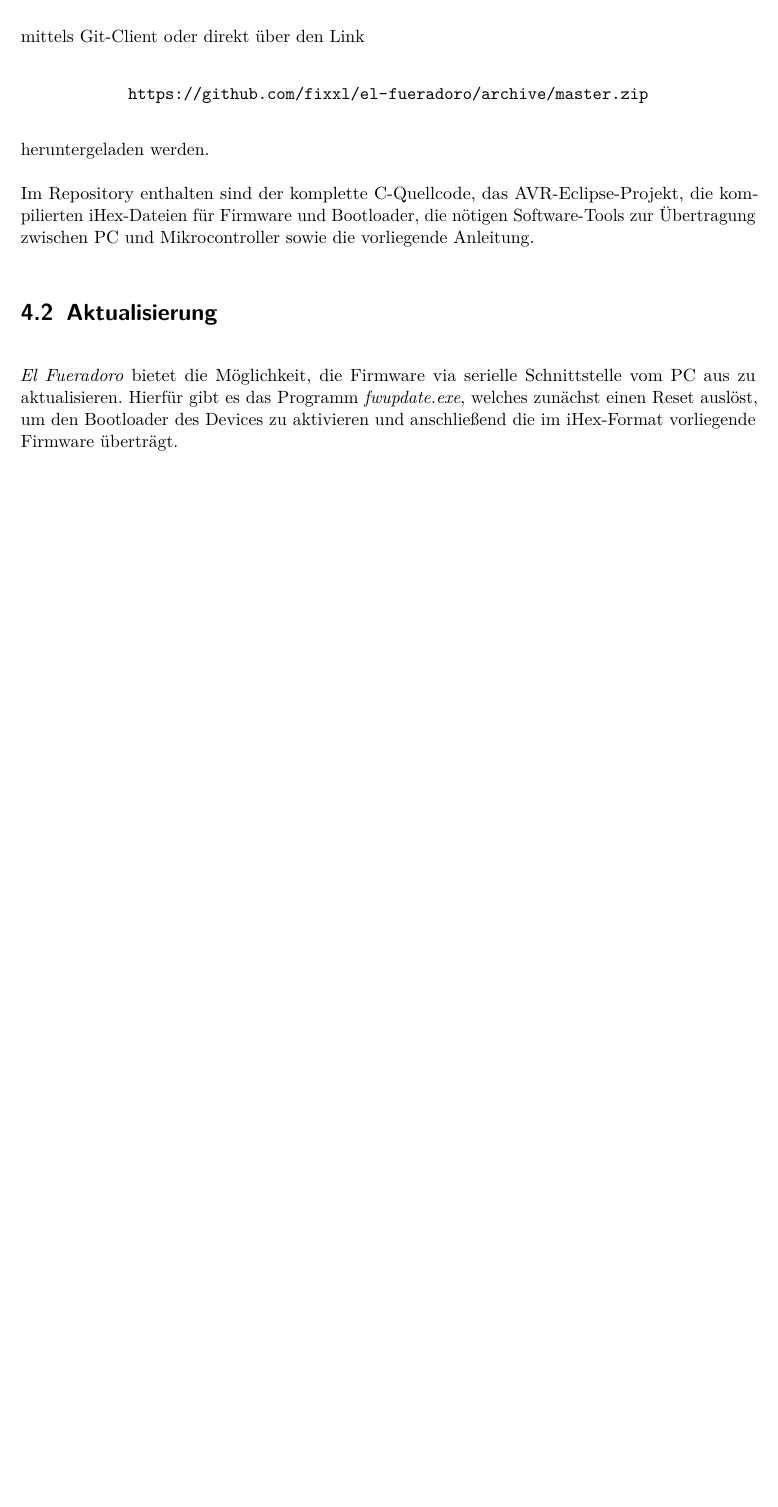
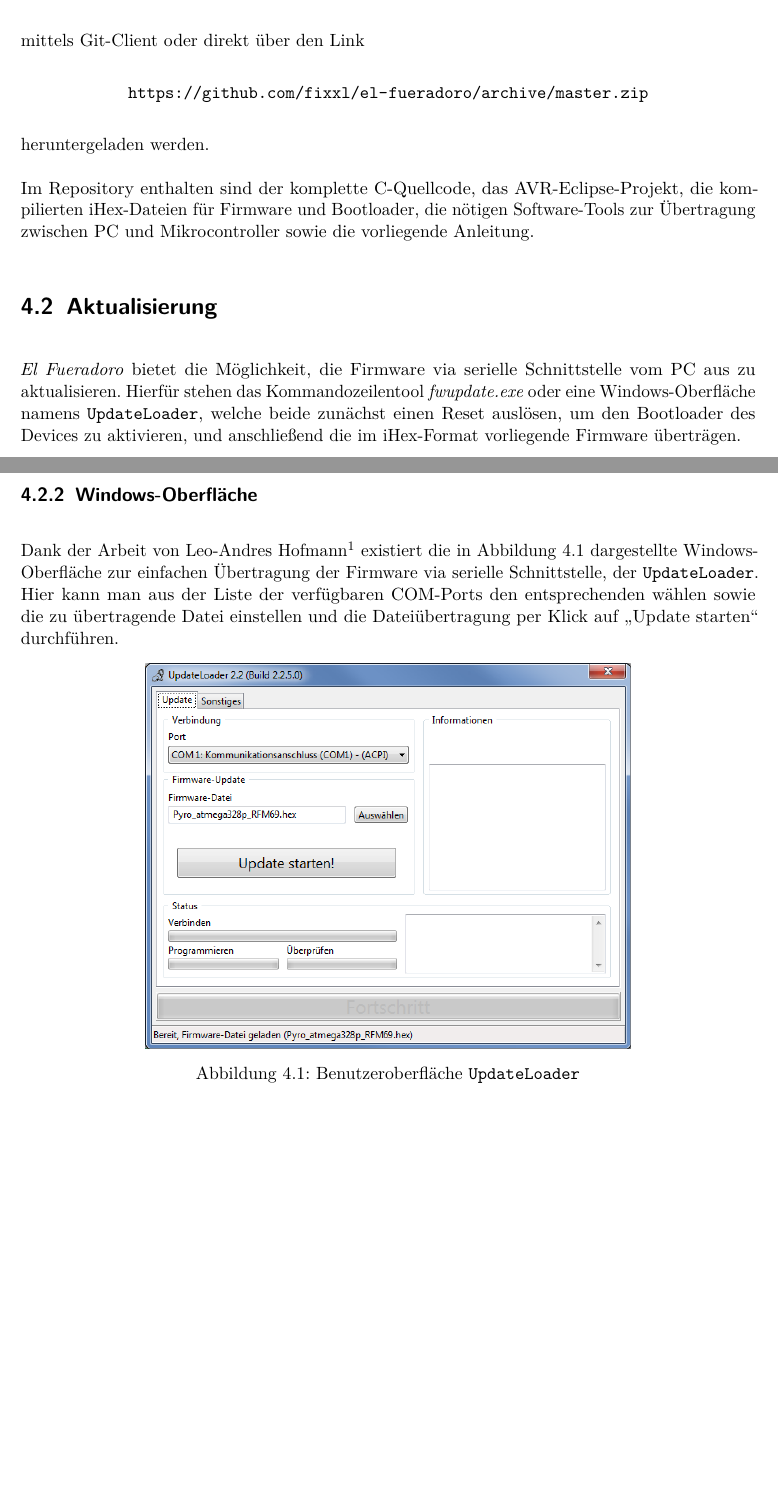
Before and after one commit to fixxl/el-fueradoro, a LaTeX book (Manual/fueradoro.tex): part of page 33 of 85 before the commit and two parts of pages 33 and 35 of 88 after it, the two joined at a grey line, cut so that both start at the same text, the shorter picture padded with empty space. Compiled offline with pdfLaTeX.

Commit message:
Added windows-update-gui to manual Some more "shortcut evaluation"-driven changes

```diff
--- a/Manual/fueradoro.tex
+++ b/Manual/fueradoro.tex
@@ -576,5 +576,5 @@
 
 	\section{Aktualisierung}
 
-	{\anlage} bietet die Möglichkeit, die Firmware via serielle Schnittstelle vom PC aus zu aktualisieren. Hierfür gibt es das Programm \emph{fwupdate.exe}, welches zunächst einen Reset auslöst, um den Bootloader des Devices zu aktivieren und anschließend die im iHex-Format vorliegende Firmware überträgt.
+	{\anlage} bietet die Möglichkeit, die Firmware via serielle Schnittstelle vom PC aus zu aktualisieren. Hierfür stehen das Kommandozeilentool \emph{fwupdate.exe} oder eine Windows-Oberfläche namens \texttt{UpdateLoader}, welche beide zunächst einen Reset auslösen, um den Bootloader des Devices zu aktivieren, und anschließend die im iHex-Format vorliegende Firmware überträgen.
 
@@ -616,6 +618,17 @@
 	\end{center}
 
 	Der Updater führt nach Übertragung der Daten einen CRC-Check durch. Sollte dieser fehlschlagen, wurde die Firmware nicht korrekt übertragen. Dies kann zufällig passieren oder auf ein Hardwareproblem, welches in der Regel beim USB-RS232-Adapter liegt, zurückzuführen sein. Für den Fall eines CRC-Fehlers sollte die Firmware erneut übertragen werden. Bleibt das Update beim Punkt \enquote{COMx at 9600 baud:} stehen, sollte die Stromversorgung des Device kurz unterbrochen und wieder aktiviert werden. Das Kabel für die serielle Verbindung bleibt währenddessen mit Device und PC verbunden.
+
+	\subsection{Windows-Oberfläche}
+
+	Dank der Arbeit von Leo-Andres Hofmann\footnote{Seine Homepage findet sich unter: \url{https://luani.de}} existiert die in Abbildung~\ref{fig:updateloader} dargestellte Windows-Oberfläche zur einfachen Übertragung der Firmware via serielle Schnittstelle, der \texttt{UpdateLoader}. Hier kann man aus der Liste der verfügbaren COM-Ports den entsprechenden wählen sowie die zu übertragende Datei einstellen und die Dateiübertragung per Klick auf \enquote{Update starten} durchführen.
+
+	\begin{figure}[!h]
+		\centering
+		\includegraphics[width = .66\textwidth]{Bilder/updateloader.png}
+		\caption{Benutzeroberfläche \texttt{UpdateLoader}}
+		\label{fig:updateloader}
+	\end{figure}
 
 	\part{Dokumentation}
 	\label{part:dokumentation}
```
Also changed, not shown: Manual/Bilder/updateloader.png (added), Manual/fueradoro.tex (7 more changed lines), 6 other files.
